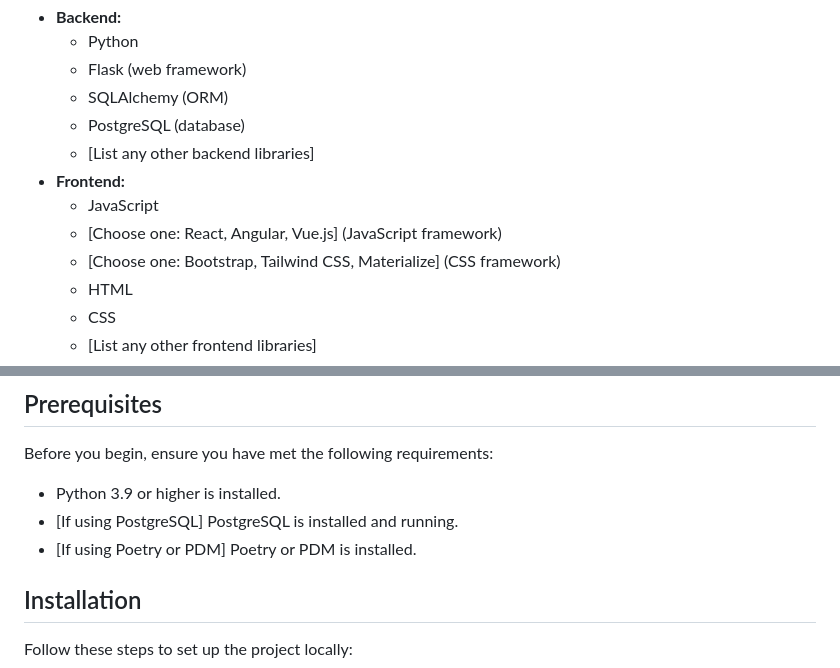
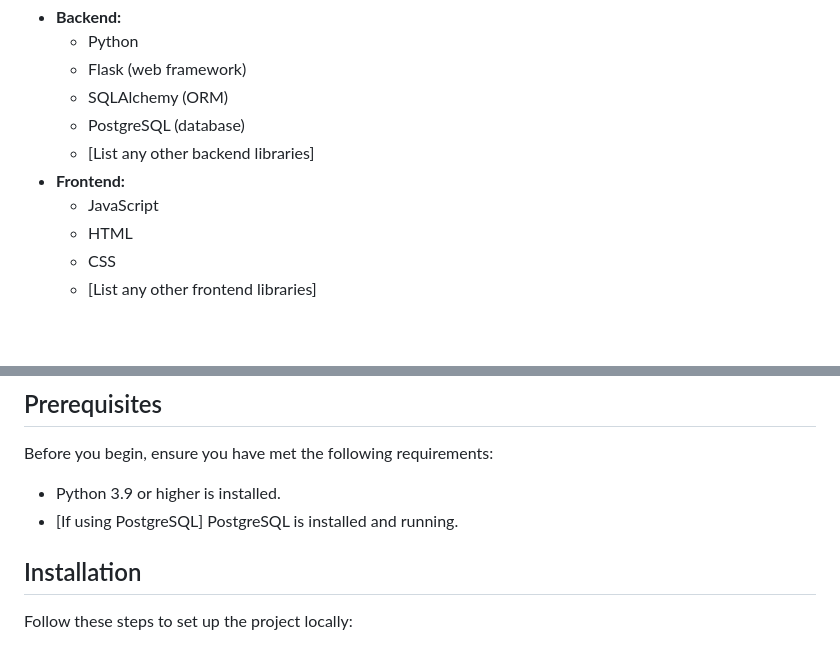
Before and after one commit to Alazca/official_coach, a Markdown page: README.md, 2 parts joined by grey strips. Drawn GitHub-style; blank space fills up the shorter version.

```diff
--- a/README.md
+++ b/README.md
@@ -24,8 +24,6 @@ This project is a web application that provides personalized strength and condit
     *   [List any other backend libraries]
 *   **Frontend:**
     *   JavaScript
-    *   [Choose one: React, Angular, Vue.js] (JavaScript framework)
-    *   [Choose one: Bootstrap, Tailwind CSS, Materialize] (CSS framework)
     *   HTML
     *   CSS
     *   [List any other frontend libraries]
@@ -43,7 +41,6 @@ Before you begin, ensure you have met the following requirements:
 
 *   Python 3.9 or higher is installed.
 *   [If using PostgreSQL] PostgreSQL is installed and running.
-*   [If using Poetry or PDM] Poetry or PDM is installed.
 
 ## Installation
 
```
